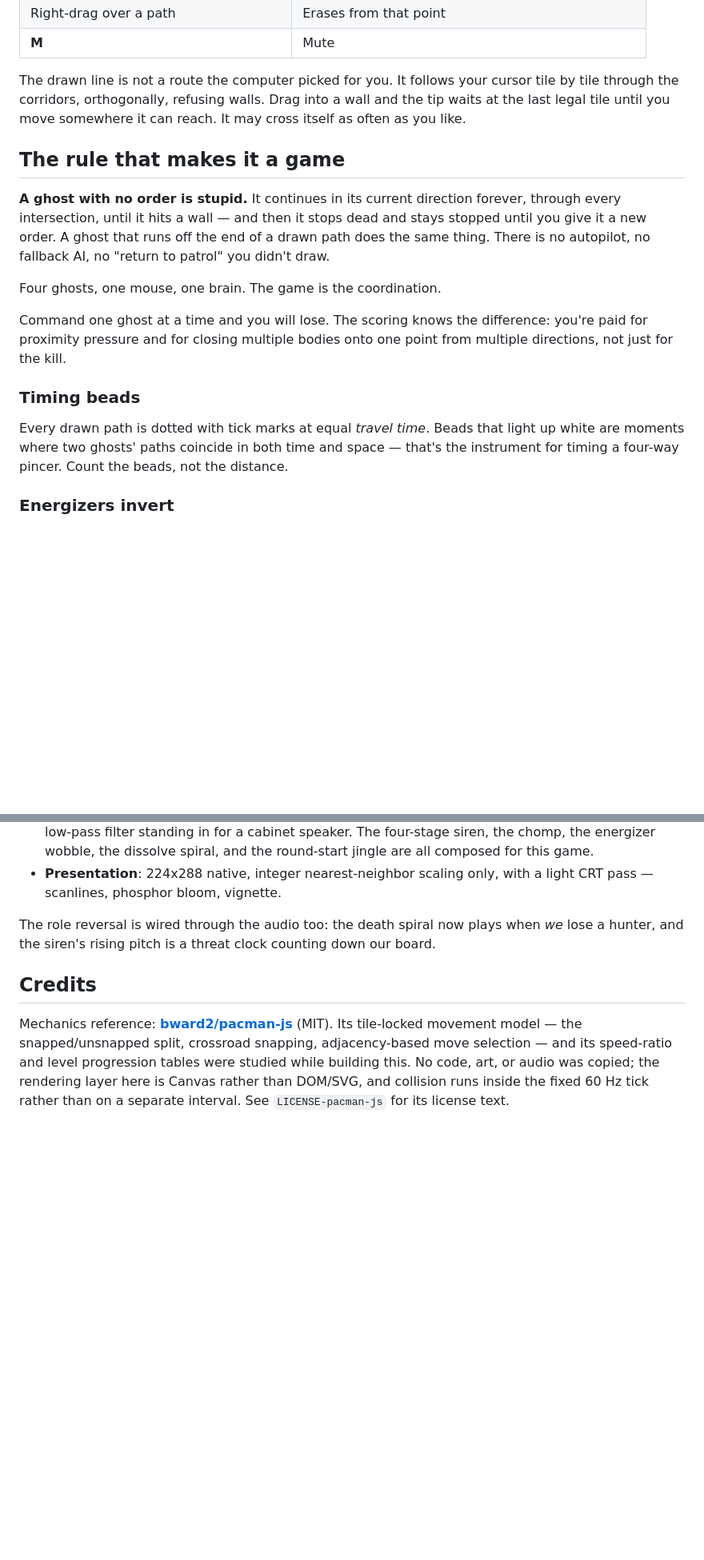
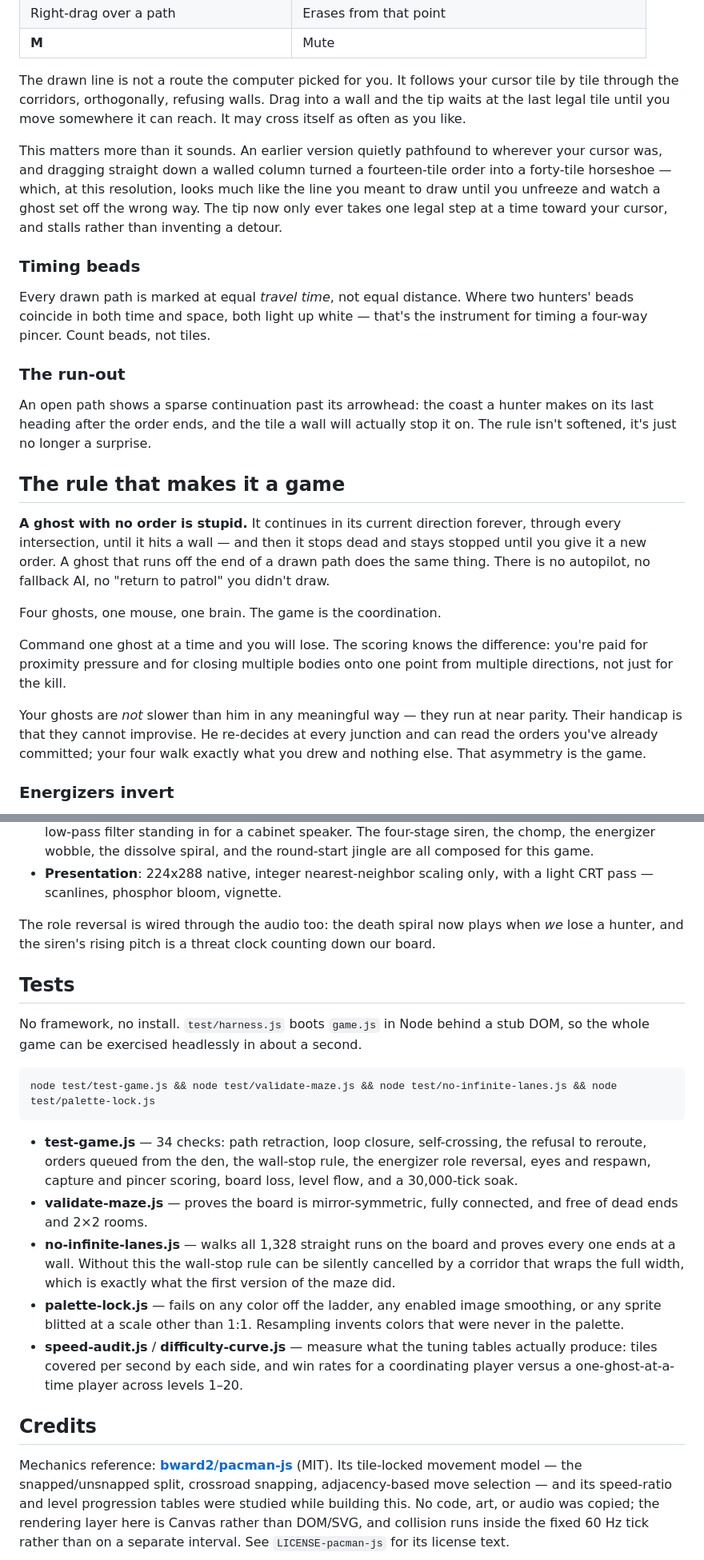
Before and after one commit to kevinjcroke/ghost-protocol, a Markdown page: README.md, 2 parts joined by grey strips. Shown at 80% size. Rendered like a GitHub page; blank space fills up the shorter version.

Commit message:
Document the drawing rules, the speed asymmetry, and the test suite
Co-Authored-By: Claude Fable 5 <noreply@anthropic.com>

````diff
--- a/README.md
+++ b/README.md
@@ -35,6 +35,26 @@ cursor tile by tile through the corridors, orthogonally, refusing walls. Drag
 into a wall and the tip waits at the last legal tile until you move somewhere
 it can reach. It may cross itself as often as you like.
 
+This matters more than it sounds. An earlier version quietly pathfound to
+wherever your cursor was, and dragging straight down a walled column turned a
+fourteen-tile order into a forty-tile horseshoe — which, at this resolution,
+looks much like the line you meant to draw until you unfreeze and watch a
+ghost set off the wrong way. The tip now only ever takes one legal step at a
+time toward your cursor, and stalls rather than inventing a detour.
+
+### Timing beads
+
+Every drawn path is marked at equal *travel time*, not equal distance. Where
+two hunters' beads coincide in both time and space, both light up white —
+that's the instrument for timing a four-way pincer. Count beads, not tiles.
+
+### The run-out
+
+An open path shows a sparse continuation past its arrowhead: the coast a
+hunter makes on its last heading after the order ends, and the tile a wall
+will actually stop it on. The rule isn't softened, it's just no longer a
+surprise.
+
 ## The rule that makes it a game
 
 **A ghost with no order is stupid.** It continues in its current direction
@@ -49,12 +69,10 @@ Command one ghost at a time and you will lose. The scoring knows the
 difference: you're paid for proximity pressure and for closing multiple bodies
 onto one point from multiple directions, not just for the kill.
 
-### Timing beads
-
-Every drawn path is dotted with tick marks at equal *travel time*. Beads that
-light up white are moments where two ghosts' paths coincide in both time and
-space — that's the instrument for timing a four-way pincer. Count the beads,
-not the distance.
+Your ghosts are *not* slower than him in any meaningful way — they run at
+near parity. Their handicap is that they cannot improvise. He re-decides at
+every junction and can read the orders you've already committed; your four
+walk exactly what you drew and nothing else. That asymmetry is the game.
 
 ### Energizers invert
 
@@ -103,6 +121,33 @@ The role reversal is wired through the audio too: the death spiral now plays
 when *we* lose a hunter, and the siren's rising pitch is a threat clock
 counting down our board.
 
+## Tests
+
+No framework, no install. `test/harness.js` boots `game.js` in Node behind a
+stub DOM, so the whole game can be exercised headlessly in about a second.
+
+```bash
+node test/test-game.js && node test/validate-maze.js && node test/no-infinite-lanes.js && node test/palette-lock.js
+```
+
+- **test-game.js** — 34 checks: path retraction, loop closure, self-crossing,
+  the refusal to reroute, orders queued from the den, the wall-stop rule, the
+  energizer role reversal, eyes and respawn, capture and pincer scoring, board
+  loss, level flow, and a 30,000-tick soak.
+- **validate-maze.js** — proves the board is mirror-symmetric, fully
+  connected, and free of dead ends and 2×2 rooms.
+- **no-infinite-lanes.js** — walks all 1,328 straight runs on the board and
+  proves every one ends at a wall. Without this the wall-stop rule can be
+  silently cancelled by a corridor that wraps the full width, which is exactly
+  what the first version of the maze did.
+- **palette-lock.js** — fails on any color off the ladder, any enabled image
+  smoothing, or any sprite blitted at a scale other than 1:1. Resampling
+  invents colors that were never in the palette.
+- **speed-audit.js** / **difficulty-curve.js** — measure what the tuning
+  tables actually produce: tiles covered per second by each side, and win
+  rates for a coordinating player versus a one-ghost-at-a-time player across
+  levels 1–20.
+
 ## Credits
 
 Mechanics reference: **[bward2/pacman-js](https://github.com/bward2/pacman-js)**
````
